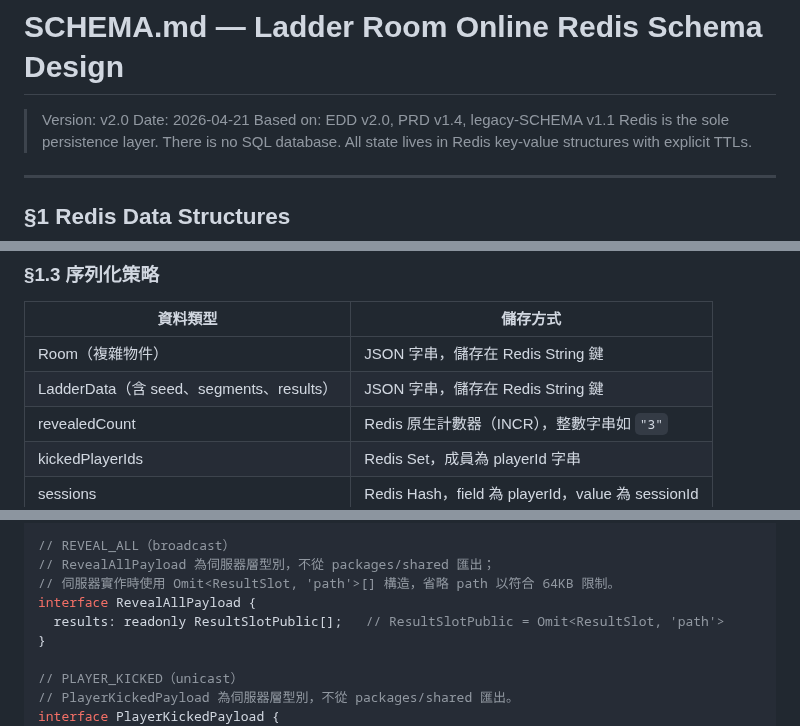
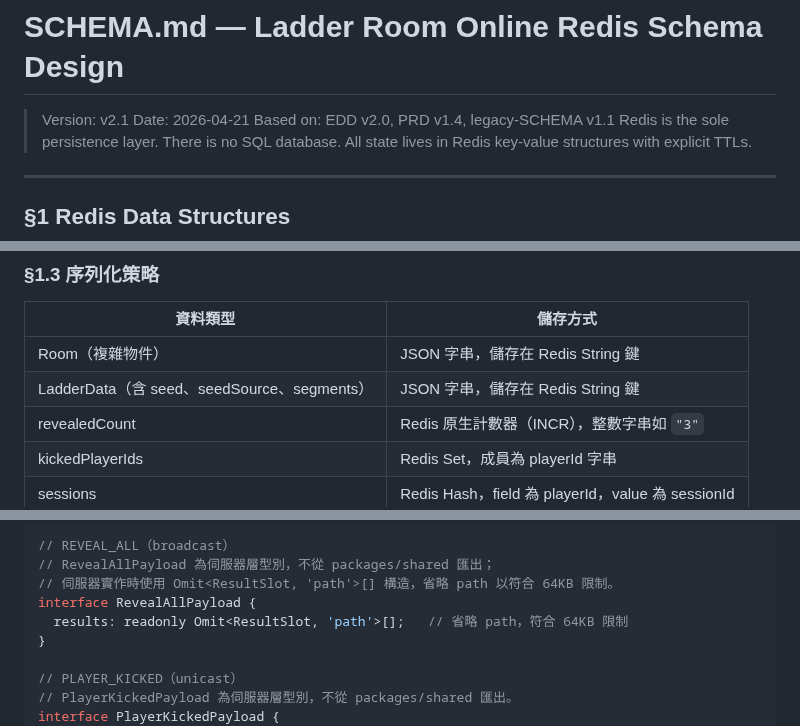
Before and after one commit to ibalasite/climb_stairs, a Markdown page: docs/SCHEMA.md, 3 parts joined by grey strips. Drawn GitHub-style.

Commit message:
review(devsop)[STEP-12]: Round 2 fix — 4 findings resolved
LOW:
- Fix Version header from v2.0 to v2.1 in frontmatter

MEDIUM:
- Fix §1.3 serialization table: LadderData fields listed as 'seed, segments, results'
  corrected to 'seed, seedSource, segments' (results is not a LadderData field)
- Fix §3.3 RevealAllPayload: change ResultSlotPublic reference (out of scope in code block)
  to inline Omit<ResultSlot, 'path'>[] for correctness
- Fix §4.3 winnerCount: remove reference to UPDATE_WINNER_COUNT which is not in WsMsgType

```diff
--- a/docs/SCHEMA.md
+++ b/docs/SCHEMA.md
@@ -1,6 +1,6 @@
 # SCHEMA.md — Ladder Room Online Redis Schema Design
 
-> Version: v2.0
+> Version: v2.1
 > Date: 2026-04-21
 > Based on: EDD v2.0, PRD v1.4, legacy-SCHEMA v1.1
 > Redis is the sole persistence layer. There is no SQL database. All state lives in Redis key-value structures with explicit TTLs.
@@ -45,7 +45,7 @@ room:ALPHA1:sessions
 | 資料類型 | 儲存方式 |
 |---------|---------|
 | Room（複雜物件） | JSON 字串，儲存在 Redis String 鍵 |
-| LadderData（含 seed、segments、results） | JSON 字串，儲存在 Redis String 鍵 |
+| LadderData（含 seed、seedSource、segments） | JSON 字串，儲存在 Redis String 鍵 |
 | revealedCount | Redis 原生計數器（INCR），整數字串如 `"3"` |
 | kickedPlayerIds | Redis Set，成員為 playerId 字串 |
 | sessions | Redis Hash，field 為 playerId，value 為 sessionId |
@@ -272,7 +272,7 @@ export interface RevealIndexPayload {
 // RevealAllPayload 為伺服器層型別，不從 packages/shared 匯出；
 // 伺服器實作時使用 Omit<ResultSlot, 'path'>[] 構造，省略 path 以符合 64KB 限制。
 interface RevealAllPayload {
-  results: readonly ResultSlotPublic[];   // ResultSlotPublic = Omit<ResultSlot, 'path'>
+  results: readonly Omit<ResultSlot, 'path'>[];   // 省略 path，符合 64KB 限制
 }
 
 // PLAYER_KICKED（unicast）
```
Also changed, not shown: other parts of docs/SCHEMA.md (+2 -2 lines).
